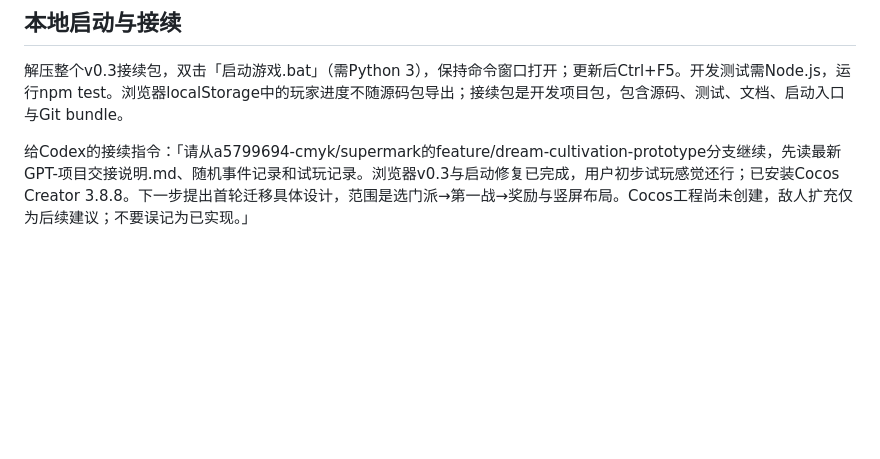
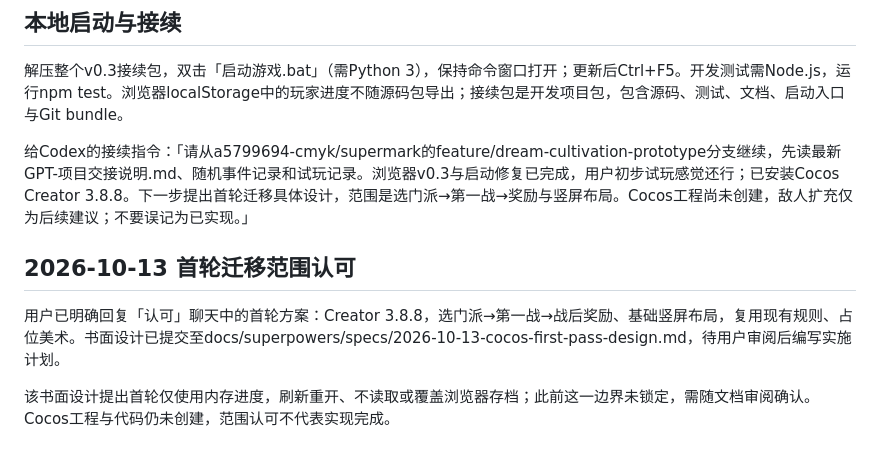
Before and after one commit to a5799694-cmyk/supermark, a Markdown page: GPT-项目交接说明.md, the part around the change. Rendered like a GitHub page; blank space fills up the shorter version.

Commit message:
docs: link Cocos design and distinguish approval from implementation

```diff
--- a/GPT-项目交接说明.md
+++ b/GPT-项目交接说明.md
@@ -67,3 +67,9 @@ npm test共61项通过、0失败，包括三门派×种子1/7/42完整通关并
 解压整个v0.3接续包，双击「启动游戏.bat」（需Python 3），保持命令窗口打开；更新后Ctrl+F5。开发测试需Node.js，运行npm test。浏览器localStorage中的玩家进度不随源码包导出；接续包是开发项目包，包含源码、测试、文档、启动入口与Git bundle。
 
 给Codex的接续指令：「请从a5799694-cmyk/supermark的feature/dream-cultivation-prototype分支继续，先读最新GPT-项目交接说明.md、随机事件记录和试玩记录。浏览器v0.3与启动修复已完成，用户初步试玩感觉还行；已安装Cocos Creator 3.8.8。下一步提出首轮迁移具体设计，范围是选门派→第一战→奖励与竖屏布局。Cocos工程尚未创建，敌人扩充仅为后续建议；不要误记为已实现。」
+
+## 2026-10-13 首轮迁移范围认可
+
+用户已明确回复「认可」聊天中的首轮方案：Creator 3.8.8，选门派→第一战→战后奖励、基础竖屏布局，复用现有规则、占位美术。书面设计已提交至docs/superpowers/specs/2026-10-13-cocos-first-pass-design.md，待用户审阅后编写实施计划。
+
+该书面设计提出首轮仅使用内存进度，刷新重开、不读取或覆盖浏览器存档；此前这一边界未锁定，需随文档审阅确认。Cocos工程与代码仍未创建，范围认可不代表实现完成。
```
